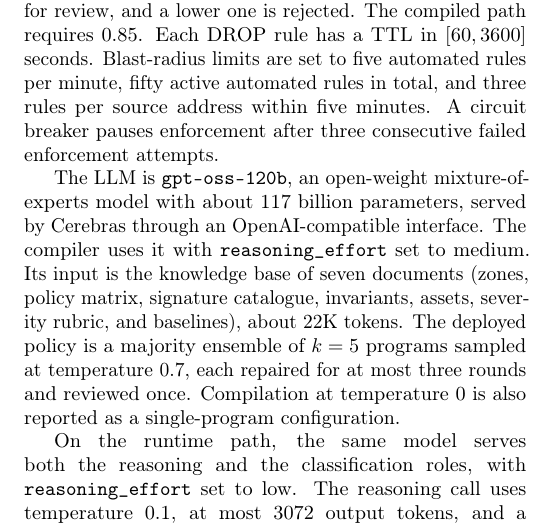
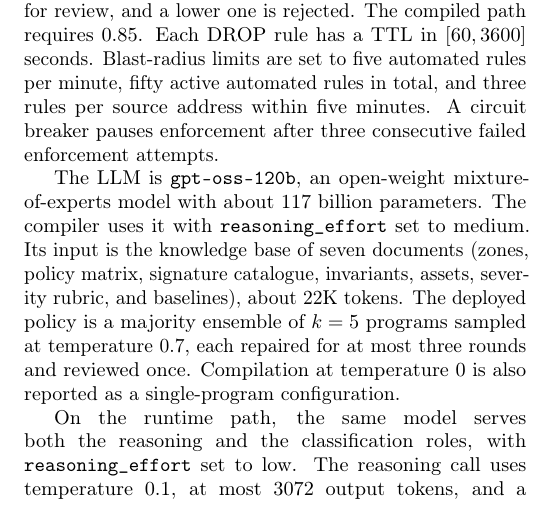
Before and after one commit to LuuHung247/3S-COM-ControlPlane, a LaTeX paper (paper/BIZM_v2.tex): part of one column of page 12 of 20, cut so that both start at the same text. Compiled offline with pdfLaTeX.

Commit message:
paper: drop inference provider from configuration
Co-Authored-By: Claude Opus 5.5 <noreply@anthropic.com>

```diff
--- a/paper/BIZM_v2.tex
+++ b/paper/BIZM_v2.tex
@@ -566,7 +566,7 @@
 
 The runtime policy follows the eight-zone matrix in Table~\ref{tab:policy_matrix}. The protected set $\mathcal{N}$ includes management hosts, monitoring hosts, IDS components, zone gateways, and control-plane components. Automatic enforcement is allowed only for P1 and P2 alerts. The confidence threshold is $\tau_c=0.70$: a runtime decision at or above 0.85 is enforced, one between 0.70 and 0.85 is enforced with an operator notification, one between 0.50 and 0.70 is held for review, and a lower one is rejected. The compiled path requires 0.85. Each DROP rule has a TTL in $[60,3600]$ seconds. Blast-radius limits are set to five automated rules per minute, fifty active automated rules in total, and three rules per source address within five minutes. A circuit breaker pauses enforcement after three consecutive failed enforcement attempts.
 
-The LLM is \texttt{gpt-oss-120b}, an open-weight mixture-of-experts model with about 117 billion parameters, served by Cerebras through an OpenAI-compatible interface. The compiler uses it with \texttt{reasoning\_effort} set to medium. Its input is the knowledge base of seven documents (zones, policy matrix, signature catalogue, invariants, assets, severity rubric, and baselines), about 22K tokens. The deployed policy is a majority ensemble of $k=5$ programs sampled at temperature 0.7, each repaired for at most three rounds and reviewed once. Compilation at temperature 0 is also reported as a single-program configuration.
+The LLM is \texttt{gpt-oss-120b}, an open-weight mixture-of-experts model with about 117 billion parameters. The compiler uses it with \texttt{reasoning\_effort} set to medium. Its input is the knowledge base of seven documents (zones, policy matrix, signature catalogue, invariants, assets, severity rubric, and baselines), about 22K tokens. The deployed policy is a majority ensemble of $k=5$ programs sampled at temperature 0.7, each repaired for at most three rounds and reviewed once. Compilation at temperature 0 is also reported as a single-program configuration.
 
 On the runtime path, the same model serves both the reasoning and the classification roles, with \texttt{reasoning\_effort} set to low. The reasoning call uses temperature 0.1, at most 3072 output tokens, and a 15-second timeout, and each P1/P2 alert receives a single reasoning call without self-consistency voting. The classification call uses temperature 0.0 and at most 1024 output tokens, and handles early severity/category filtering; duplicate alerts with the same source and signature are suppressed for 30 seconds. The reasoning prompt has four parts: the trusted alert metadata, the untrusted alert text in its delimited block, the retrieved context with recent alerts from the same source, and the output schema. Prompts are fixed across runs, and no scenario-specific prompt tuning is performed. The enforcement-facing Stage~1 output is constrained by the structured decision schema in Table~\ref{tab:decision_schema}. The Stage~2 reasoning trace is recorded for audit but is not used to authorize enforcement.
 
```
